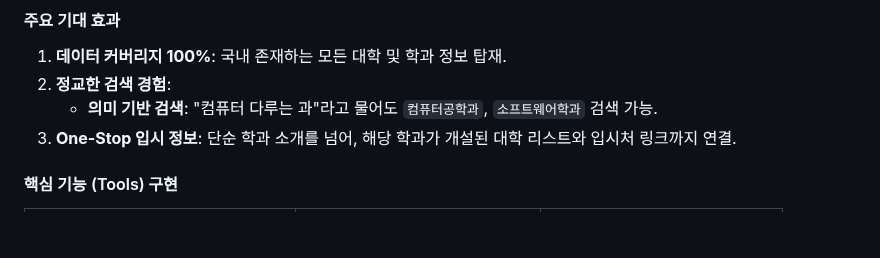
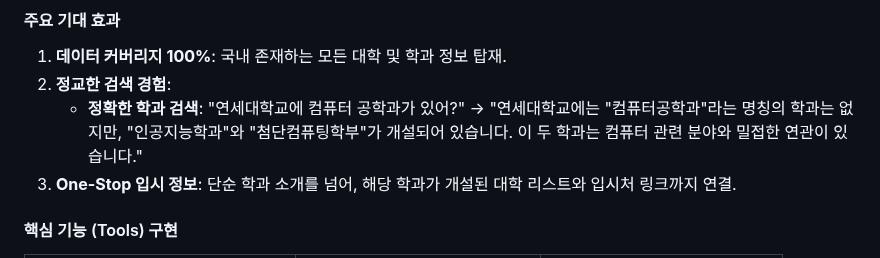
Before and after one commit to SKN19-3rd-1team/Unigo, a Markdown page: README.md, the part around the change. Drawn GitHub-style; blank space fills up the shorter version.

Commit message:
Update search experience details in README

```diff
--- a/README.md
+++ b/README.md
@@ -98,7 +98,7 @@
 
 1.  **데이터 커버리지 100%**: 국내 존재하는 모든 대학 및 학과 정보 탑재.
 2.  **정교한 검색 경험**:
-    - **의미 기반 검색**: "컴퓨터 다루는 과"라고 물어도 `컴퓨터공학과`, `소프트웨어학과` 검색 가능.
+    - **정확한 학과 검색**: "연세대학교에 컴퓨터 공학과가 있어?" → "연세대학교에는 "컴퓨터공학과"라는 명칭의 학과는 없지만, "인공지능학과"와 "첨단컴퓨팅학부"가 개설되어 있습니다. 이 두 학과는 컴퓨터 관련 분야와 밀접한 연관이 있습니다."
 3.  **One-Stop 입시 정보**: 단순 학과 소개를 넘어, 해당 학과가 개설된 대학 리스트와 입시처 링크까지 연결.
 
 #### 핵심 기능 (Tools) 구현
```
